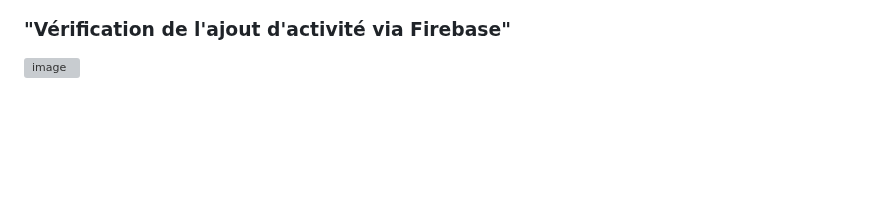
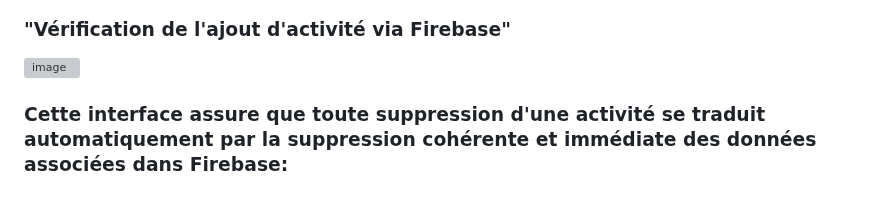
Before and after one commit to nhabiba/IA_Activity, a Markdown page: README.md, the part around the change. Drawn GitHub-style; blank space fills up the shorter version; grey boxes are pictures that could not be loaded.

```diff
--- a/README.md
+++ b/README.md
@@ -56,3 +56,4 @@ La fonction d'ajout d'activité accessible depuis le profil via la BottomNavigat
 ![image](https://github.com/nhabiba/IA_Activity/assets/109957486/5088a49c-e6e1-4307-8688-bd3078d7cdb7)
 ### "Vérification de l'ajout d'activité via Firebase"
 ![image](https://github.com/nhabiba/IA_Activity/assets/109957486/34d12a7b-ffab-4a9e-9ca0-c69d5ef4059a)
+### Cette interface assure que toute suppression d'une activité se traduit automatiquement par la suppression cohérente et immédiate des données associées dans Firebase:
```
